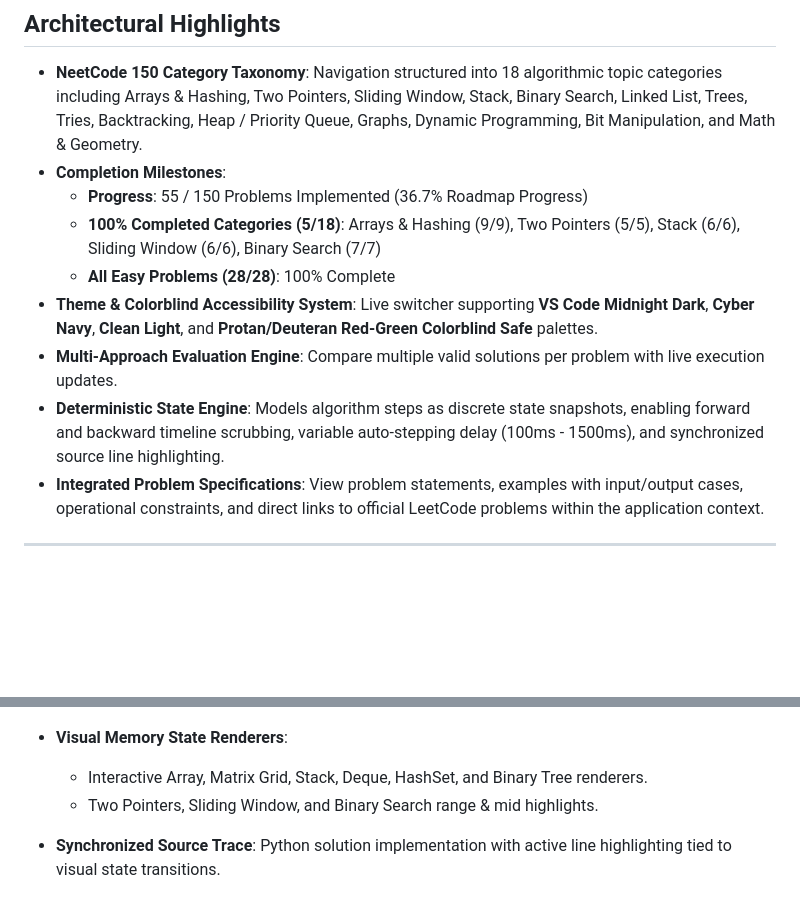
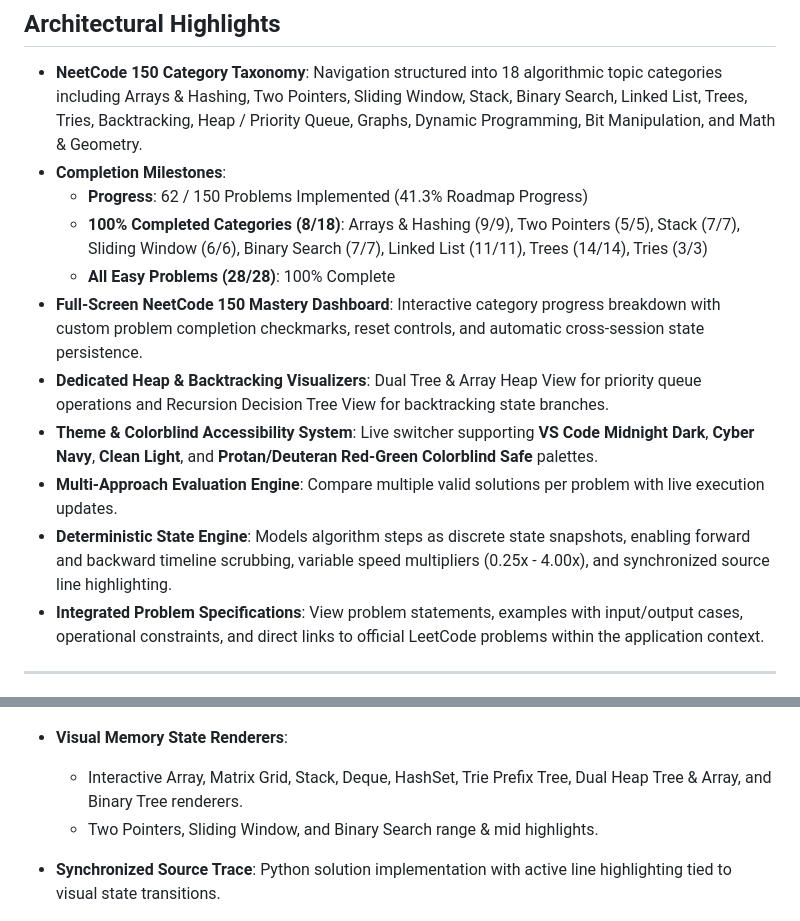
Before and after one commit to Rowrow620/AlgoBuddy, a Markdown page: README.md, 2 parts joined by grey strips. Drawn GitHub-style; blank space fills up the shorter version.

Commit message:
Update README with 62/150 problem stats, full-screen roadmap dashboard, and heap visualizers

```diff
--- a/README.md
+++ b/README.md
@@ -21,12 +21,14 @@ AlgoBuddy is a high-performance cross-platform application built in Rust using `
 
 - **NeetCode 150 Category Taxonomy**: Navigation structured into 18 algorithmic topic categories including Arrays & Hashing, Two Pointers, Sliding Window, Stack, Binary Search, Linked List, Trees, Tries, Backtracking, Heap / Priority Queue, Graphs, Dynamic Programming, Bit Manipulation, and Math & Geometry.
 - **Completion Milestones**:
-  - **Progress**: 55 / 150 Problems Implemented (36.7% Roadmap Progress)
-  - **100% Completed Categories (5/18)**: Arrays & Hashing (9/9), Two Pointers (5/5), Stack (6/6), Sliding Window (6/6), Binary Search (7/7)
+  - **Progress**: 62 / 150 Problems Implemented (41.3% Roadmap Progress)
+  - **100% Completed Categories (8/18)**: Arrays & Hashing (9/9), Two Pointers (5/5), Stack (7/7), Sliding Window (6/6), Binary Search (7/7), Linked List (11/11), Trees (14/14), Tries (3/3)
   - **All Easy Problems (28/28)**: 100% Complete
+- **Full-Screen NeetCode 150 Mastery Dashboard**: Interactive category progress breakdown with custom problem completion checkmarks, reset controls, and automatic cross-session state persistence.
+- **Dedicated Heap & Backtracking Visualizers**: Dual Tree & Array Heap View for priority queue operations and Recursion Decision Tree View for backtracking state branches.
 - **Theme & Colorblind Accessibility System**: Live switcher supporting **VS Code Midnight Dark**, **Cyber Navy**, **Clean Light**, and **Protan/Deuteran Red-Green Colorblind Safe** palettes.
 - **Multi-Approach Evaluation Engine**: Compare multiple valid solutions per problem with live execution updates.
-- **Deterministic State Engine**: Models algorithm steps as discrete state snapshots, enabling forward and backward timeline scrubbing, variable auto-stepping delay (100ms - 1500ms), and synchronized source line highlighting.
+- **Deterministic State Engine**: Models algorithm steps as discrete state snapshots, enabling forward and backward timeline scrubbing, variable speed multipliers (0.25x - 4.00x), and synchronized source line highlighting.
 - **Integrated Problem Specifications**: View problem statements, examples with input/output cases, operational constraints, and direct links to official LeetCode problems within the application context.
 
 ---
@@ -38,7 +40,7 @@ AlgoBuddy is a high-performance cross-platform application built in Rust using `
   ![AlgoBuddy Demo](assets/demo.gif)
 
 - **Visual Memory State Renderers**:
-  - Interactive Array, Matrix Grid, Stack, Deque, HashSet, and Binary Tree renderers.
+  - Interactive Array, Matrix Grid, Stack, Deque, HashSet, Trie Prefix Tree, Dual Heap Tree & Array, and Binary Tree renderers.
   - Two Pointers, Sliding Window, and Binary Search range & mid highlights.
 - **Synchronized Source Trace**: Python solution implementation with active line highlighting tied to visual state transitions.
 
```
